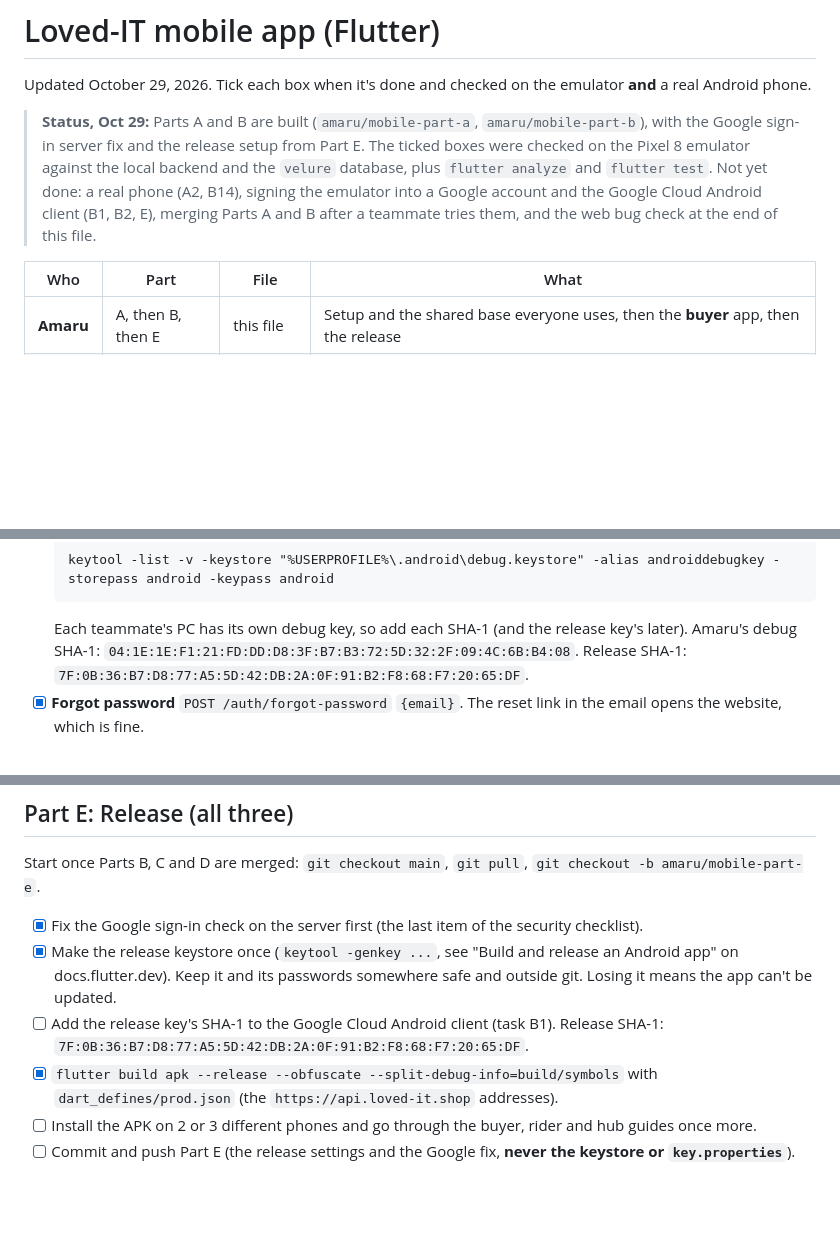
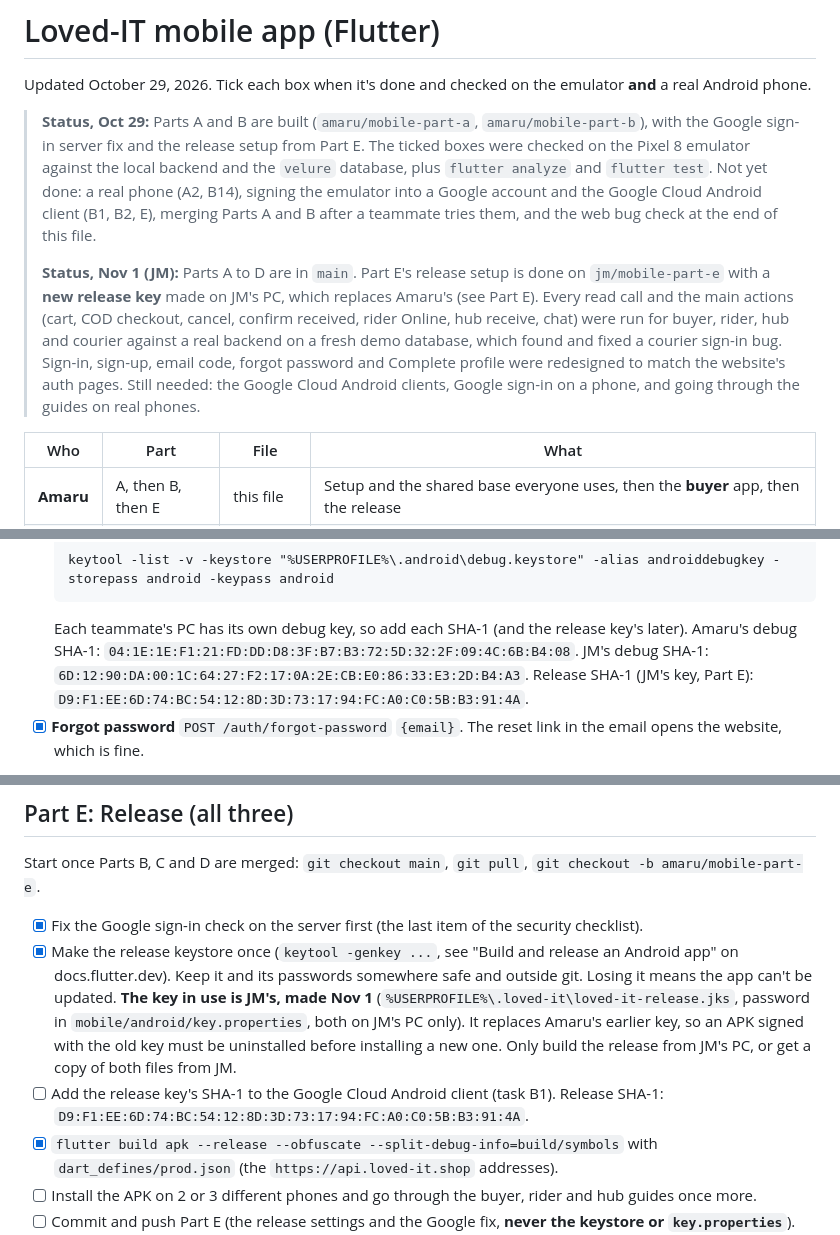
Before and after one commit to httpsJMDV/basta_velure, a Markdown page: amaru.md, 3 parts joined by grey strips. Rendered like a GitHub page; blank space fills up the shorter version.

````diff
--- a/amaru.md
+++ b/amaru.md
@@ -7,6 +7,13 @@ Updated October 29, 2026. Tick each box when it's done and checked on the emulat
 > local backend and the `velure` database, plus `flutter analyze` and `flutter test`. Not yet done: a real phone
 > (A2, B14), signing the emulator into a Google account and the Google Cloud Android client (B1, B2, E), merging
 > Parts A and B after a teammate tries them, and the web bug check at the end of this file.
+>
+> **Status, Nov 1 (JM):** Parts A to D are in `main`. Part E's release setup is done on `jm/mobile-part-e` with a **new
+> release key** made on JM's PC, which replaces Amaru's (see Part E). Every read call and the main actions (cart, COD
+> checkout, cancel, confirm received, rider Online, hub receive, chat) were run for buyer, rider, hub and courier
+> against a real backend on a fresh demo database, which found and fixed a courier sign-in bug. Sign-in, sign-up, email
+> code, forgot password and Complete profile were redesigned to match the website's auth pages. Still needed: the
+> Google Cloud Android clients, Google sign-in on a phone, and going through the guides on real phones.
 
 | Who | Part | File | What |
 |---|---|---|---|
@@ -374,7 +381,9 @@ The buyer app should feel like **loved-it.shop on a phone**. Open the website on
   keytool -list -v -keystore "%USERPROFILE%\.android\debug.keystore" -alias androiddebugkey -storepass android -keypass android
   ```
   Each teammate's PC has its own debug key, so add each SHA-1 (and the release key's later). Amaru's debug SHA-1:
-  `04:1E:1E:F1:21:FD:DD:D8:3F:B7:B3:72:5D:32:2F:09:4C:6B:B4:08`. Release SHA-1: `7F:0B:36:B7:D8:77:A5:5D:42:DB:2A:0F:91:B2:F8:68:F7:20:65:DF`.
+  `04:1E:1E:F1:21:FD:DD:D8:3F:B7:B3:72:5D:32:2F:09:4C:6B:B4:08`. JM's debug SHA-1:
+  `6D:12:90:DA:00:1C:64:27:F2:17:0A:2E:CB:E0:86:33:E3:2D:B4:A3`. Release SHA-1 (JM's key, Part E):
+  `D9:F1:EE:6D:74:BC:54:12:8D:3D:73:17:94:FC:A0:C0:5B:B3:91:4A`.
 - [x] **Forgot password** `POST /auth/forgot-password` `{email}`. The reset link in the email opens the website, which is fine.
 
 **Inputs:** names, email, mobile, date of birth (a date picker only, latest date allowed = 18 years ago), password with a live checklist, a password confirmation that must match, the terms checkbox, and a 6-digit code (digits only).
@@ -559,8 +568,8 @@ This is for all three of you: King and Liam follow it too, along with the securi
 Start once Parts B, C and D are merged: `git checkout main`, `git pull`, `git checkout -b amaru/mobile-part-e`.
 
 - [x] Fix the Google sign-in check on the server first (the last item of the security checklist).
-- [x] Make the release keystore once (`keytool -genkey ...`, see "Build and release an Android app" on docs.flutter.dev). Keep it and its passwords somewhere safe and outside git. Losing it means the app can't be updated.
-- [ ] Add the release key's SHA-1 to the Google Cloud Android client (task B1). Release SHA-1: `7F:0B:36:B7:D8:77:A5:5D:42:DB:2A:0F:91:B2:F8:68:F7:20:65:DF`.
+- [x] Make the release keystore once (`keytool -genkey ...`, see "Build and release an Android app" on docs.flutter.dev). Keep it and its passwords somewhere safe and outside git. Losing it means the app can't be updated. **The key in use is JM's, made Nov 1** (`%USERPROFILE%\.loved-it\loved-it-release.jks`, password in `mobile/android/key.properties`, both on JM's PC only). It replaces Amaru's earlier key, so an APK signed with the old key must be uninstalled before installing a new one. Only build the release from JM's PC, or get a copy of both files from JM.
+- [ ] Add the release key's SHA-1 to the Google Cloud Android client (task B1). Release SHA-1: `D9:F1:EE:6D:74:BC:54:12:8D:3D:73:17:94:FC:A0:C0:5B:B3:91:4A`.
 - [x] `flutter build apk --release --obfuscate --split-debug-info=build/symbols` with `dart_defines/prod.json` (the `https://api.loved-it.shop` addresses).
 - [ ] Install the APK on 2 or 3 different phones and go through the buyer, rider and hub guides once more.
 - [ ] Commit and push Part E (the release settings and the Google fix, **never the keystore or `key.properties`**). The Google fix and the signing setup are already on `amaru/mobile-part-b`, because the app's Google button sends ID tokens; Part E only adds what changes after Parts C and D:
````
Also changed, not shown: liam.md (+6 -3 lines), mobile/README.md (+3 -0 lines).
